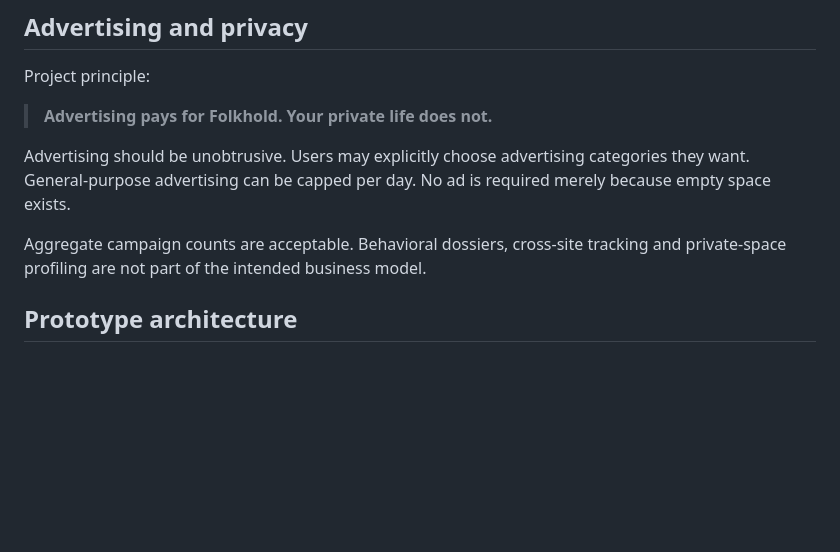
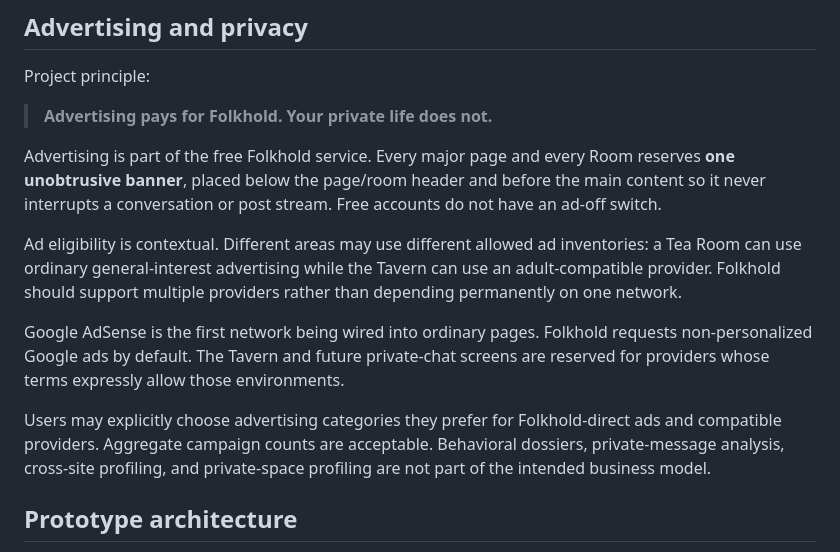
Before and after one commit to dereksparks1982/folkhold, a Markdown page: docs/CONCEPT.md, the part around the change. GitHub-like rendering; blank space fills up the shorter version.

Commit message:
Ads slice: record one-banner and room-context rules

```diff
--- a/docs/CONCEPT.md
+++ b/docs/CONCEPT.md
@@ -46,9 +46,13 @@ Project principle:
 
 > **Advertising pays for Folkhold. Your private life does not.**
 
-Advertising should be unobtrusive. Users may explicitly choose advertising categories they want. General-purpose advertising can be capped per day. No ad is required merely because empty space exists.
+Advertising is part of the free Folkhold service. Every major page and every Room reserves **one unobtrusive banner**, placed below the page/room header and before the main content so it never interrupts a conversation or post stream. Free accounts do not have an ad-off switch.
 
-Aggregate campaign counts are acceptable. Behavioral dossiers, cross-site tracking and private-space profiling are not part of the intended business model.
+Ad eligibility is contextual. Different areas may use different allowed ad inventories: a Tea Room can use ordinary general-interest advertising while the Tavern can use an adult-compatible provider. Folkhold should support multiple providers rather than depending permanently on one network.
+
+Google AdSense is the first network being wired into ordinary pages. Folkhold requests non-personalized Google ads by default. The Tavern and future private-chat screens are reserved for providers whose terms expressly allow those environments.
+
+Users may explicitly choose advertising categories they prefer for Folkhold-direct ads and compatible providers. Aggregate campaign counts are acceptable. Behavioral dossiers, private-message analysis, cross-site profiling, and private-space profiling are not part of the intended business model.
 
 ## Prototype architecture
 
```
